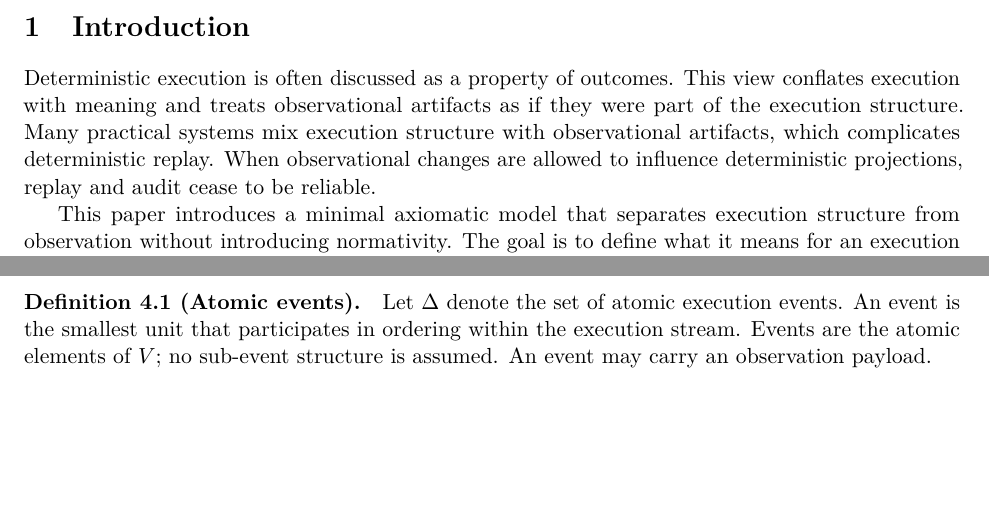
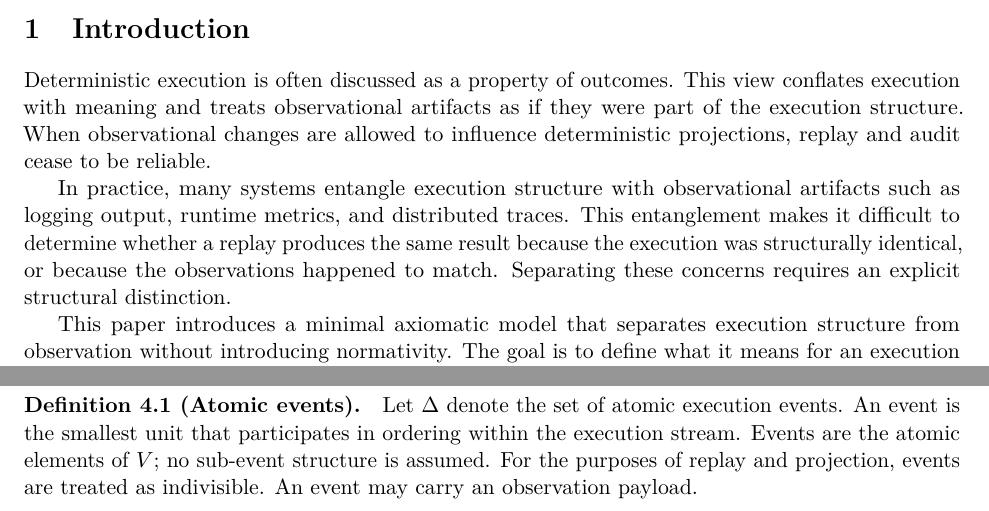
Before and after one commit to lukaspfisterch/execution-without-normativity, a LaTeX paper (paper/main.tex, which reads paper/sections/01_introduction.tex, paper/sections/04_formal_model.tex): two parts of pages 1 and 2 of 6 before the commit and two parts of pages 1 and 3 of 6 after it, joined at a grey line, cut so that both start at the same text. Compiled offline with pdfLaTeX.

Commit message:
refine definitions and intro clarity

```diff
--- a/paper/sections/01_introduction.tex
+++ b/paper/sections/01_introduction.tex
@@ -1,6 +1,8 @@
 \section{Introduction}
 
-Deterministic execution is often discussed as a property of outcomes. This view conflates execution with meaning and treats observational artifacts as if they were part of the execution structure. Many practical systems mix execution structure with observational artifacts, which complicates deterministic replay. When observational changes are allowed to influence deterministic projections, replay and audit cease to be reliable.
+Deterministic execution is often discussed as a property of outcomes. This view conflates execution with meaning and treats observational artifacts as if they were part of the execution structure. When observational changes are allowed to influence deterministic projections, replay and audit cease to be reliable.
+
+In practice, many systems entangle execution structure with observational artifacts such as logging output, runtime metrics, and distributed traces. This entanglement makes it difficult to determine whether a replay produces the same result because the execution was structurally identical, or because the observations happened to match. Separating these concerns requires an explicit structural distinction.
 
 This paper introduces a minimal axiomatic model that separates execution structure from observation without introducing normativity. The goal is to define what it means for an execution to be deterministic in a structural sense, independent of any domain semantics. The model is intentionally small and focuses on order, replay, and explicit treatment of observations.
 
--- a/paper/sections/04_formal_model.tex
+++ b/paper/sections/04_formal_model.tex
@@ -3,7 +3,7 @@
 This section introduces a minimal formal model based on atomic events and an append-only execution stream.
 
 \paragraph{Definition 4.1 (Atomic events).}
-Let $\Delta$ denote the set of atomic execution events. An event is the smallest unit that participates in ordering within the execution stream. Events are the atomic elements of $V$; no sub-event structure is assumed. An event may carry an observation payload.
+Let $\Delta$ denote the set of atomic execution events. An event is the smallest unit that participates in ordering within the execution stream. Events are the atomic elements of $V$; no sub-event structure is assumed. For the purposes of replay and projection, events are treated as indivisible. An event may carry an observation payload.
 
 \paragraph{Definition 4.2 (Execution stream).}
 Let $V = \langle e_0, e_1, \ldots \rangle$ be an append-only stream of events. Each event $e_i \in \Delta$ has a position index $t(e_i) = i$. The ordering defined by $t$ is the only execution order used in the model.
```
Also changed, not shown: paper/sections/03_conceptual_foundations.tex (+1 -1 lines), paper/main.pdf, paper/sections/04_formal_model.tex (2 more changed lines).
